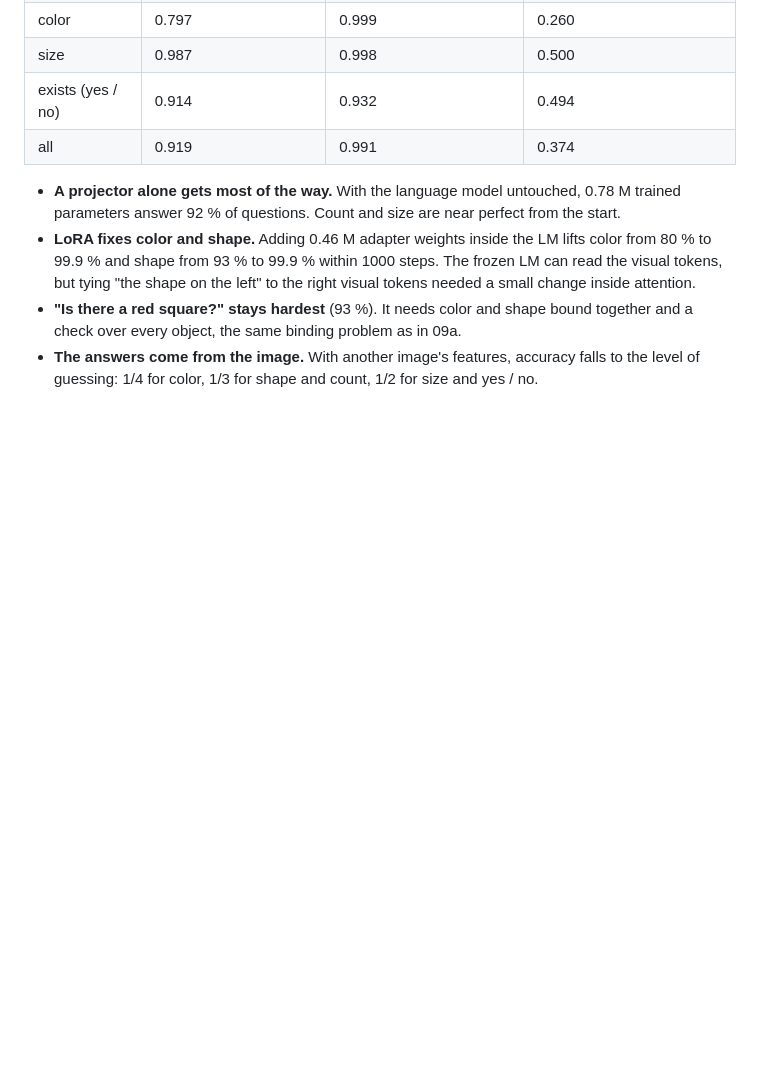
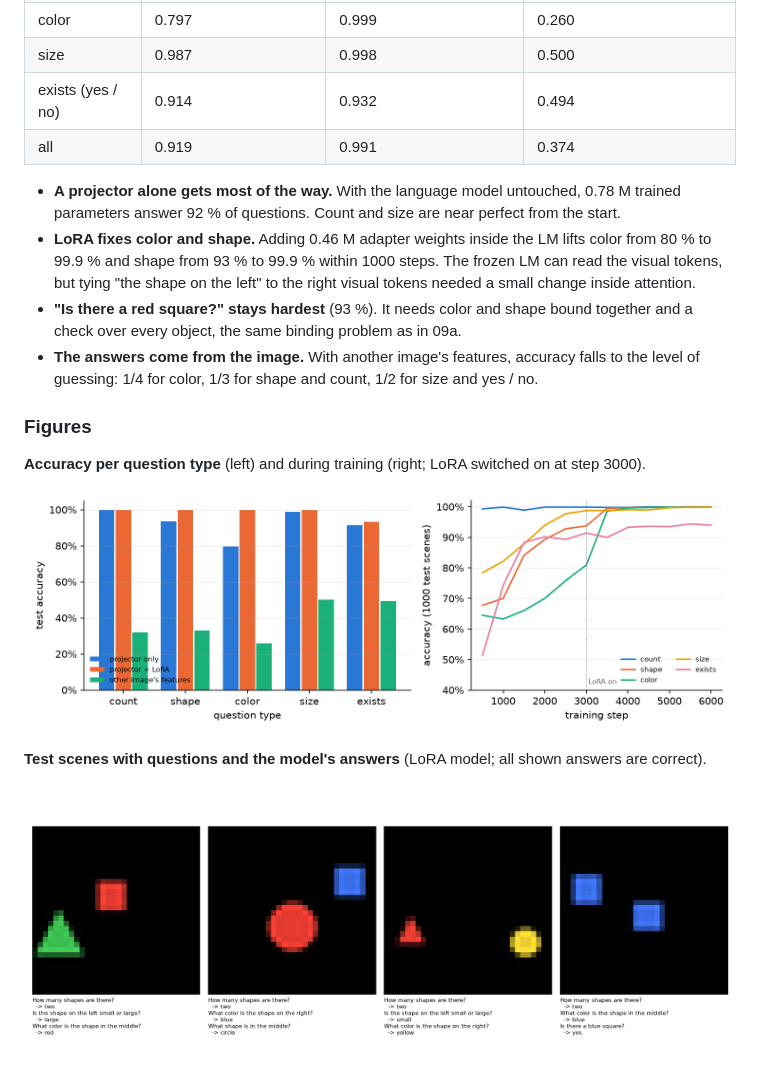
Before and after one commit to byteB8/DGMs, a Markdown page: 09b_mini_llava/README.md, the part around the change. Drawn GitHub-style; pictures changed too: 09b_mini_llava/figs/accuracy.png (added), 09b_mini_llava/figs/examples.png (added); blank space fills up the shorter version.

Commit message:
09b_mini_llava: figures in README

```diff
--- a/09b_mini_llava/README.md
+++ b/09b_mini_llava/README.md
@@ -87,3 +87,13 @@ Accuracy on all questions of the 5000 test scenes (about 40k questions).
   object, the same binding problem as in 09a.
 - **The answers come from the image.** With another image's features, accuracy falls to the level of guessing:
   1/4 for color, 1/3 for shape and count, 1/2 for size and yes / no.
+
+### Figures
+
+**Accuracy per question type** (left) and during training (right; LoRA switched on at step 3000).
+
+![](figs/accuracy.png)
+
+**Test scenes with questions and the model's answers** (LoRA model; all shown answers are correct).
+
+![](figs/examples.png)
```
